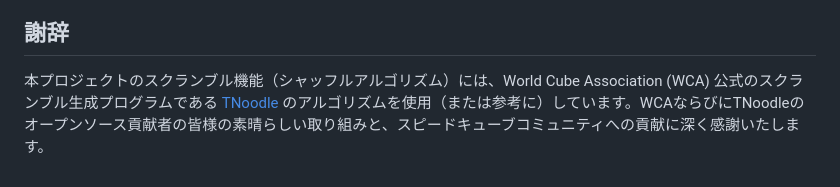
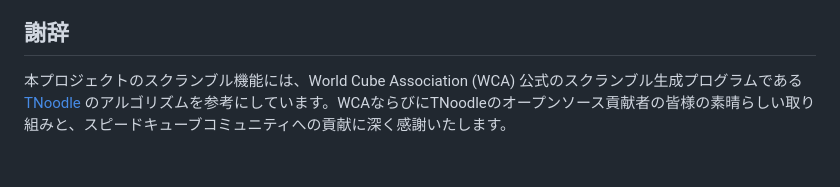
Before and after one commit to gosun-kugi/cube_NxN, a Markdown page: README.md, the part around one of its changes. GitHub-like rendering.

```diff
--- a/README.md
+++ b/README.md
@@ -43,4 +45,4 @@ This project uses scrambling algorithms based on [TNoodle](https://github.com/th
 
 
 ## 謝辞
-本プロジェクトのスクランブル機能（シャッフルアルゴリズム）には、World Cube Association (WCA) 公式のスクランブル生成プログラムである [TNoodle](https://github.com/thewca/tnoodle) のアルゴリズムを使用（または参考に）しています。WCAならびにTNoodleのオープンソース貢献者の皆様の素晴らしい取り組みと、スピードキューブコミュニティへの貢献に深く感謝いたします。
+本プロジェクトのスクランブル機能には、World Cube Association (WCA) 公式のスクランブル生成プログラムである [TNoodle](https://github.com/thewca/tnoodle) のアルゴリズムを参考にしています。WCAならびにTNoodleのオープンソース貢献者の皆様の素晴らしい取り組みと、スピードキューブコミュニティへの貢献に深く感謝いたします。
```
Also changed, not shown: other parts of README.md (+2 -0 lines).
